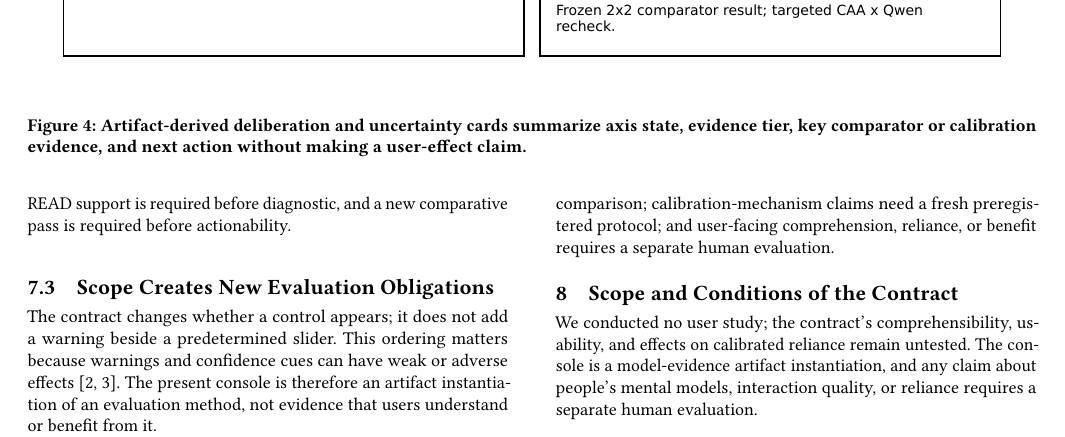
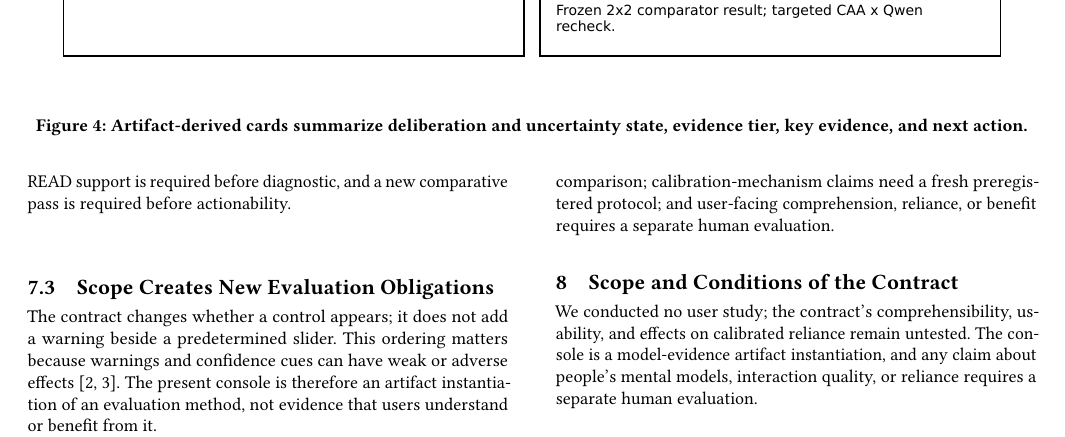
Before and after one commit to EloiseJulia/cognitive-console, a LaTeX paper (docs/paper/main.tex): part of page 8 of 11, cut so that both start at the same text. Compiled offline with pdfLaTeX.

Commit message:
Resolve paper review layout issues
Co-authored-by: Copilot <223556219+Copilot@users.noreply.github.com>

```diff
--- a/docs/paper/main.tex
+++ b/docs/paper/main.tex
@@ -346,7 +346,7 @@ The team replaces the slider with a non-actionable diagnostic and comparator vie
 \begin{figure*}[t]
   \centering
   \includegraphics[width=\textwidth]{figures/console-ui-contract.pdf}
-  \caption{Artifact-derived deliberation and uncertainty cards summarize axis state, evidence tier, key comparator or calibration evidence, and next action without making a user-effect claim.}
+  \caption{Artifact-derived cards summarize deliberation and uncertainty state, evidence tier, key evidence, and next action.}
   \Description{Two grayscale-readable console cards summarize axis state, evidence tier, key comparator or calibration evidence, and the resulting next action. The deliberation card shows an unresolved state, mixed comparative evidence, its bounded prompt comparator, and a request for additional powered evidence. The uncertainty card shows withheld control, comparator-negative TRANSFER evidence, the targeted baseline and format recheck, missingness and unrechecked-scope caveats, and its evidence tier.}
   \label{fig:console}
 \end{figure*}
```
Also changed, not shown: docs/paper/references.bib (+2 -1 lines), docs/paper/main.tex (3 more changed lines).
